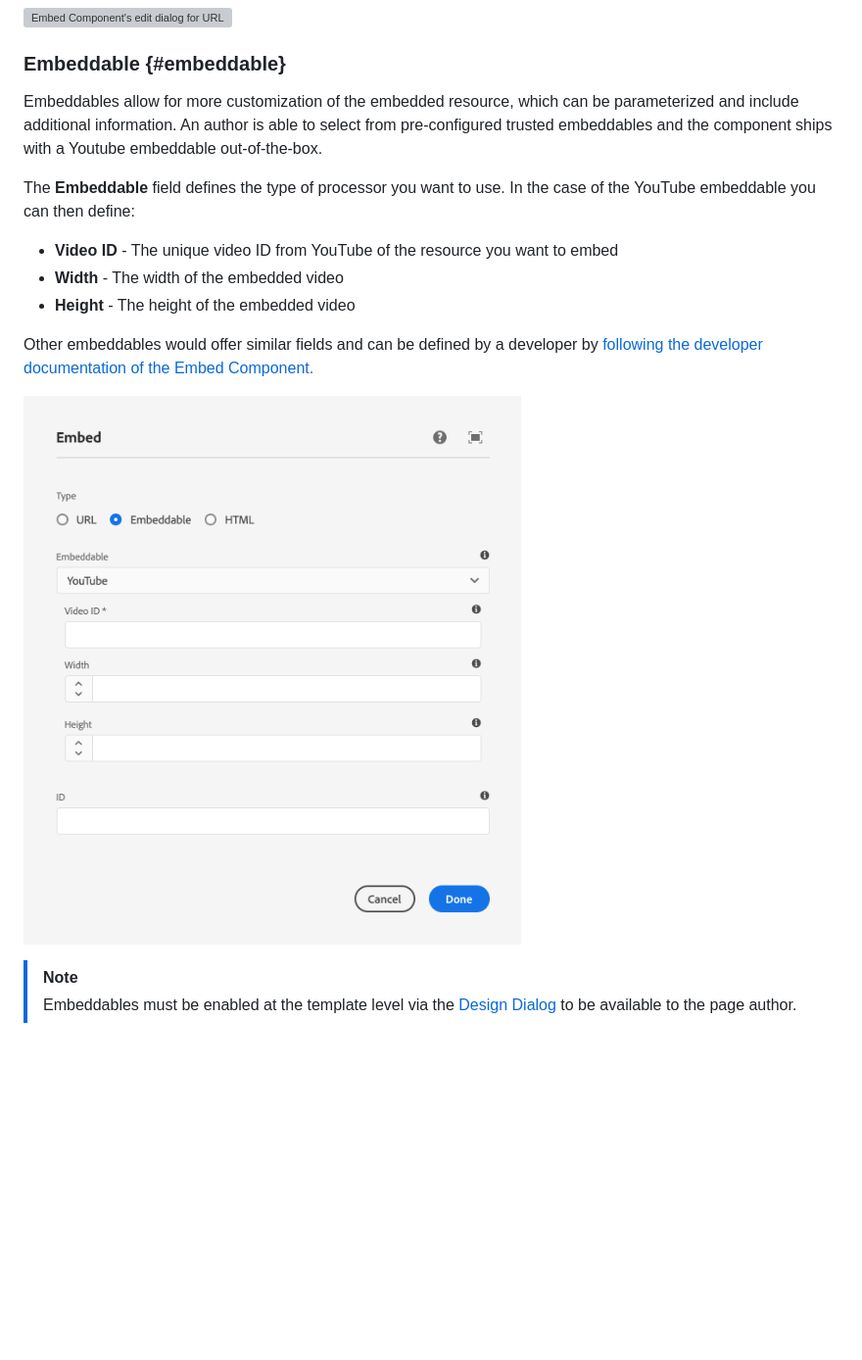
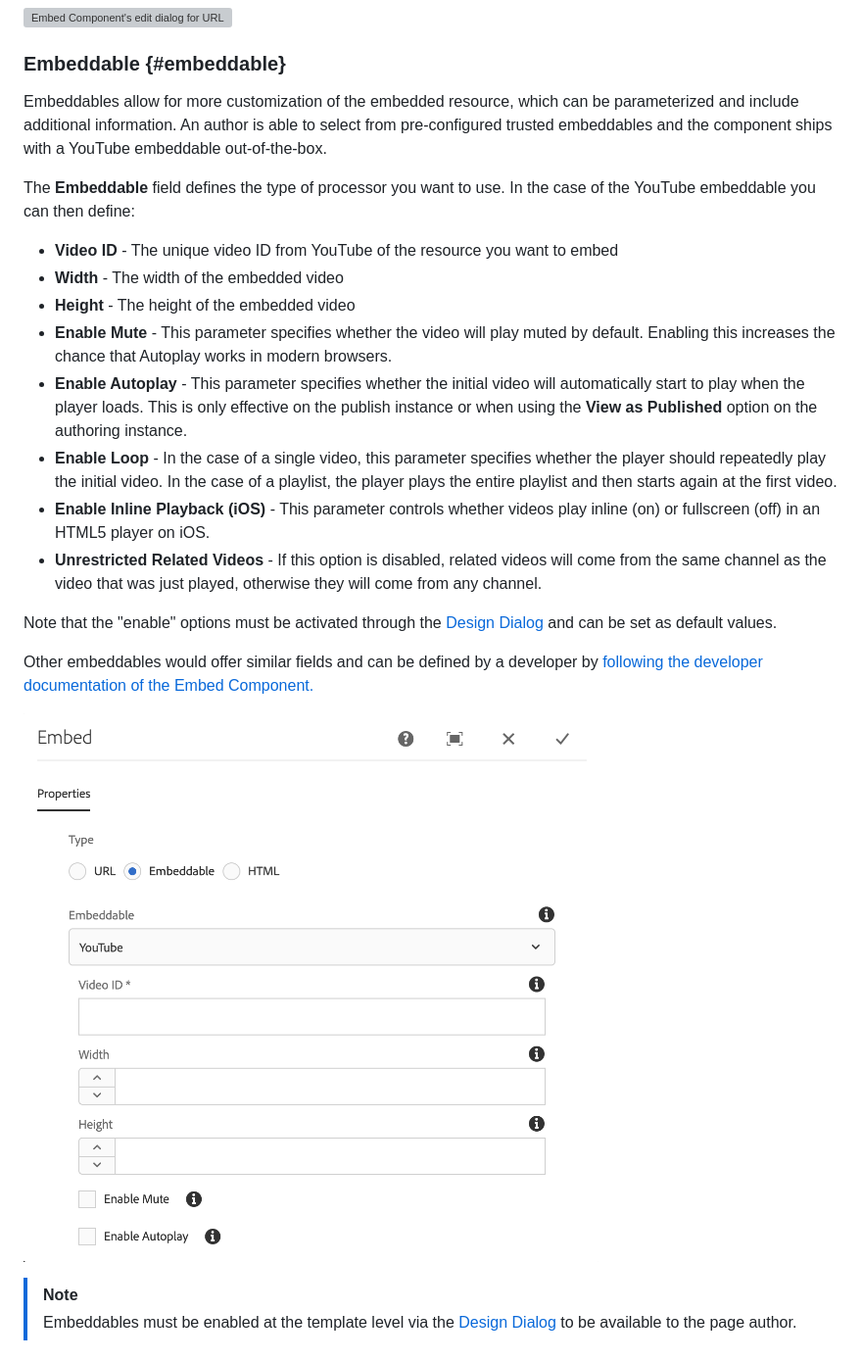
Before and after one commit to AdobeDocs/experience-manager-core-components.en, a Markdown page: help/components/embed.md, the part around one of its changes. Shown at 98% size. Drawn GitHub-style; pictures changed too: help/assets/embed-embeddable.png; blank space fills up the shorter version; grey boxes are pictures that could not be loaded.

Commit message:
Added new YouTube options

```diff
--- a/help/components/embed.md
+++ b/help/components/embed.md
@@ -65,13 +65,20 @@ Developers can add additional URL processors by [following the developer documen
 
 ### Embeddable {#embeddable}
 
-Embeddables allow for more customization of the embedded resource, which can be parameterized and include additional information. An author is able to select from pre-configured trusted embeddables and the component ships with a Youtube embeddable out-of-the-box.
+Embeddables allow for more customization of the embedded resource, which can be parameterized and include additional information. An author is able to select from pre-configured trusted embeddables and the component ships with a YouTube embeddable out-of-the-box.
 
 The **Embeddable** field defines the type of processor you want to use. In the case of the YouTube embeddable you can then define:
 
 * **Video ID** - The unique video ID from YouTube of the resource you want to embed
 * **Width** - The width of the embedded video
 * **Height** - The height of the embedded video
+* **Enable Mute** - This parameter specifies whether the video will play muted by default. Enabling this increases the chance that Autoplay works in modern browsers.
+* **Enable Autoplay** - This parameter specifies whether the initial video will automatically start to play when the player loads. This is only effective on the publish instance or when using the **View as Published** option on the authoring instance.
+* **Enable Loop** - In the case of a single video, this parameter specifies whether the player should repeatedly play the initial video. In the case of a playlist, the player plays the entire playlist and then starts again at the first video.
+* **Enable Inline Playback (iOS)** - This parameter controls whether videos play inline (on) or fullscreen (off) in an HTML5 player on iOS.
+* **Unrestricted Related Videos** - If this option is disabled, related videos will come from the same channel as the video that was just played, otherwise they will come from any channel.
+
+Note that the "enable" options must be activated through the [Design Dialog](#design-dialog) and can be set as default values.
 
 Other embeddables would offer similar fields and can be defined by a developer by [following the developer documentation of the Embed Component.](https://github.com/adobe/aem-core-wcm-components/tree/master/content/src/content/jcr_root/apps/core/wcm/components/embed/v1/embed#extending-the-embed-component)
 
```
Also changed, not shown: other parts of help/components/embed.md (+19 -2 lines), help/assets/embed-design-youtube.png (added), help/assets/embed-design.png.
